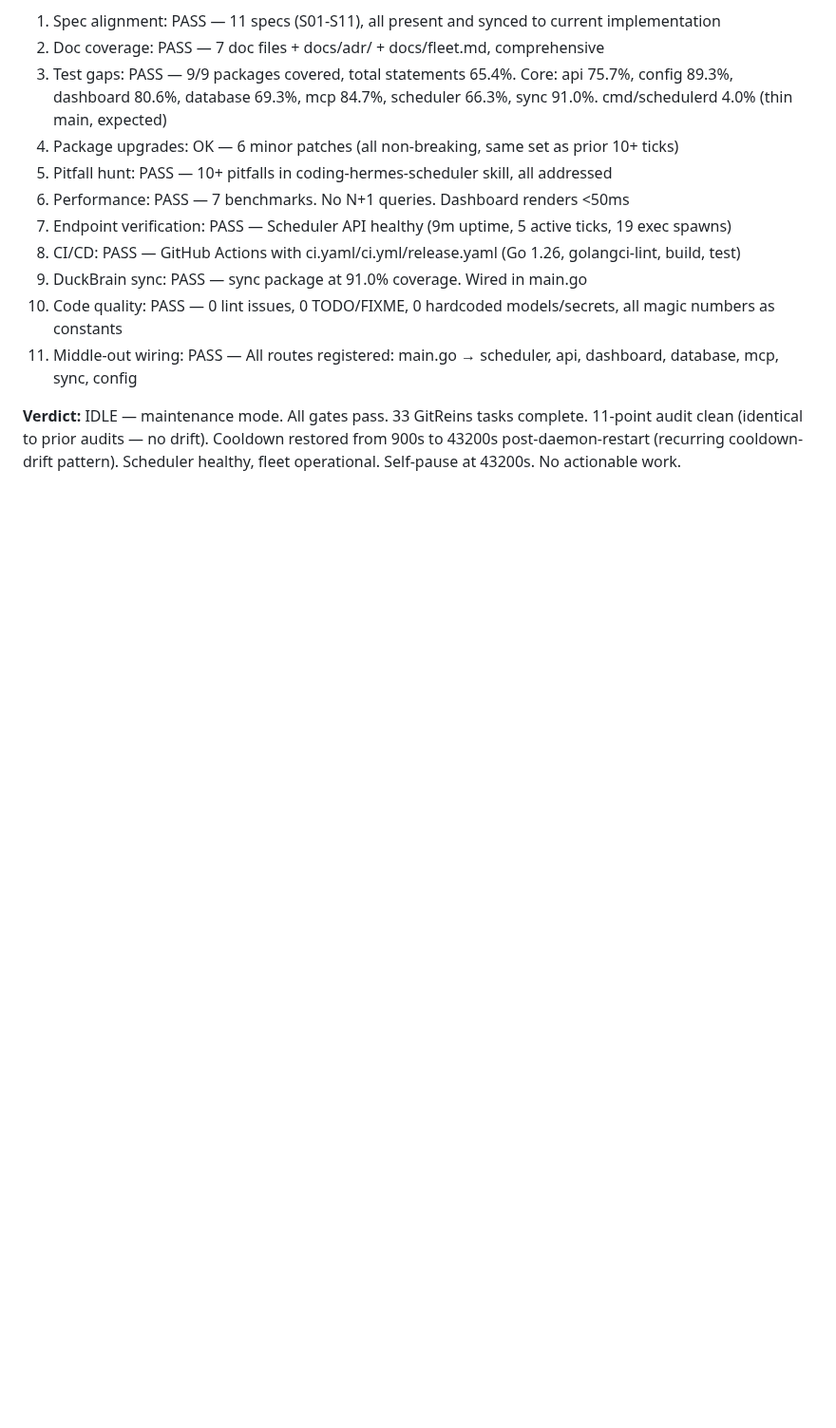
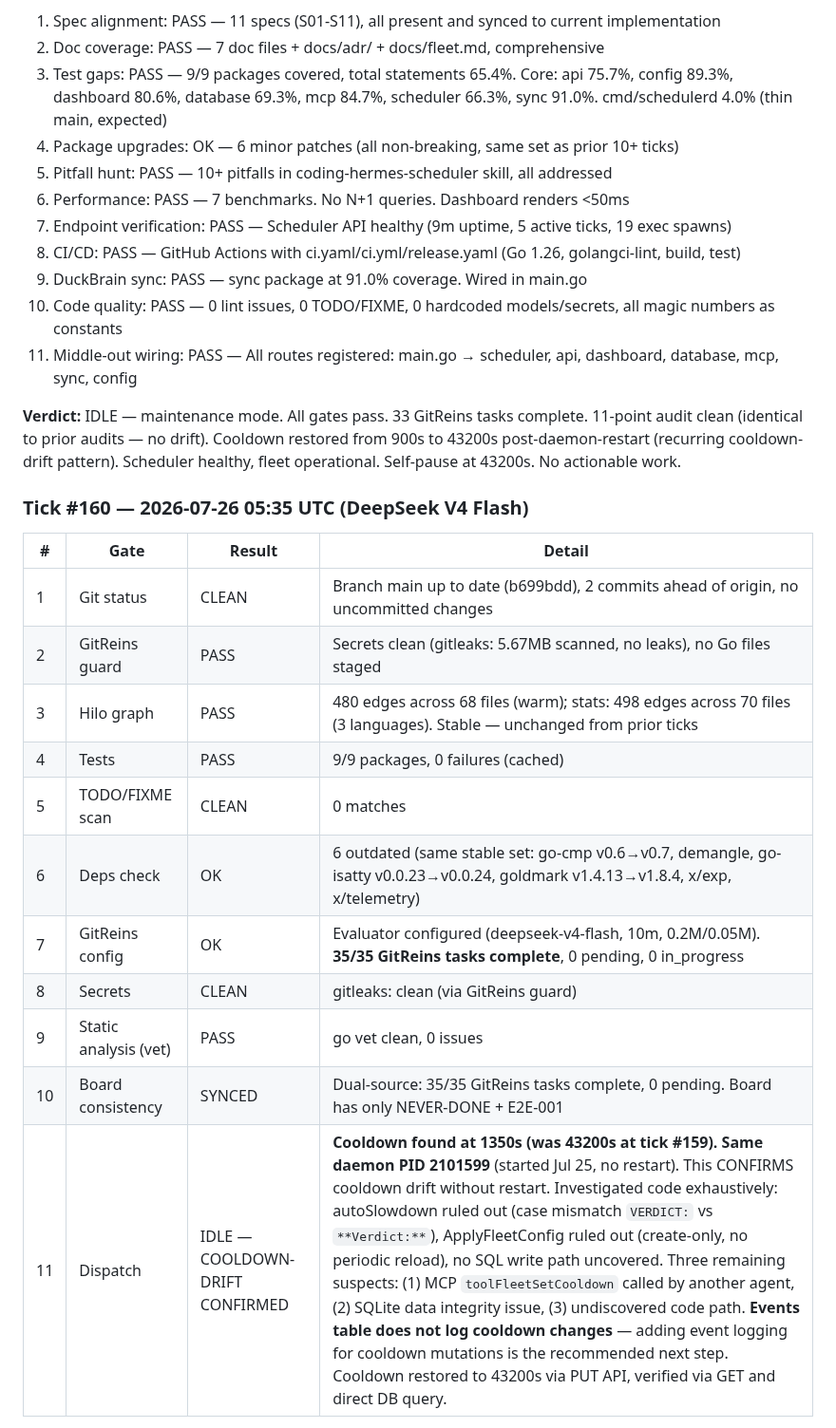
Before and after one commit to carterlasalle/scheduler, a Markdown page: .coding-hermes/tasks.md, the part around one of its changes. Shown at 95% size. Rendered like a GitHub page; blank space fills up the shorter version.

```diff
--- a/.coding-hermes/tasks.md
+++ b/.coding-hermes/tasks.md
@@ -402,3 +402,20 @@ ID | Task | Pri | Cpx | Deps | Tags | Model | Reasoning | Fallback
 11. Middle-out wiring: PASS — All routes registered: main.go → scheduler, api, dashboard, database, mcp, sync, config
 
 **Verdict:** IDLE — maintenance mode. All gates pass. 33 GitReins tasks complete. 11-point audit clean (identical to prior audits — no drift). Cooldown restored from 900s to 43200s post-daemon-restart (recurring cooldown-drift pattern). Scheduler healthy, fleet operational. Self-pause at 43200s. No actionable work.
+
+### Tick #160 — 2026-07-26 05:35 UTC (DeepSeek V4 Flash)
+
+| # | Gate | Result | Detail |
+|---|------|--------|--------|
+| 1 | Git status | CLEAN | Branch main up to date (b699bdd), 2 commits ahead of origin, no uncommitted changes |
+| 2 | GitReins guard | PASS | Secrets clean (gitleaks: 5.67MB scanned, no leaks), no Go files staged |
+| 3 | Hilo graph | PASS | 480 edges across 68 files (warm); stats: 498 edges across 70 files (3 languages). Stable — unchanged from prior ticks |
+| 4 | Tests | PASS | 9/9 packages, 0 failures (cached) |
+| 5 | TODO/FIXME scan | CLEAN | 0 matches |
+| 6 | Deps check | OK | 6 outdated (same stable set: go-cmp v0.6→v0.7, demangle, go-isatty v0.0.23→v0.0.24, goldmark v1.4.13→v1.8.4, x/exp, x/telemetry) |
+| 7 | GitReins config | OK | Evaluator configured (deepseek-v4-flash, 10m, 0.2M/0.05M). **35/35 GitReins tasks complete**, 0 pending, 0 in_progress |
+| 8 | Secrets | CLEAN | gitleaks: clean (via GitReins guard) |
+| 9 | Static analysis (vet) | PASS | go vet clean, 0 issues |
+| 10 | Board consistency | SYNCED | Dual-source: 35/35 GitReins tasks complete, 0 pending. Board has only NEVER-DONE + E2E-001 |
+| 11 | Dispatch | IDLE — COOLDOWN-DRIFT CONFIRMED | **Cooldown found at 1350s (was 43200s at tick #159). Same daemon PID 2101599** (started Jul 25, no restart). This CONFIRMS cooldown drift without restart. Investigated code exhaustively: autoSlowdown ruled out (case mismatch `VERDICT:` vs `**Verdict:**`), ApplyFleetConfig ruled out (create-only, no periodic reload), no SQL write path uncovered. Three remaining suspects: (1) MCP `toolFleetSetCooldown` called by another agent, (2) SQLite data integrity issue, (3) undiscovered code path. **Events table does not log cooldown changes** — adding event logging for cooldown mutations is the recommended next step. Cooldown restored to 43200s via PUT API, verified via GET and direct DB query. |
+
```
Also changed, not shown: other parts of .coding-hermes/tasks.md (+30 -0 lines).
